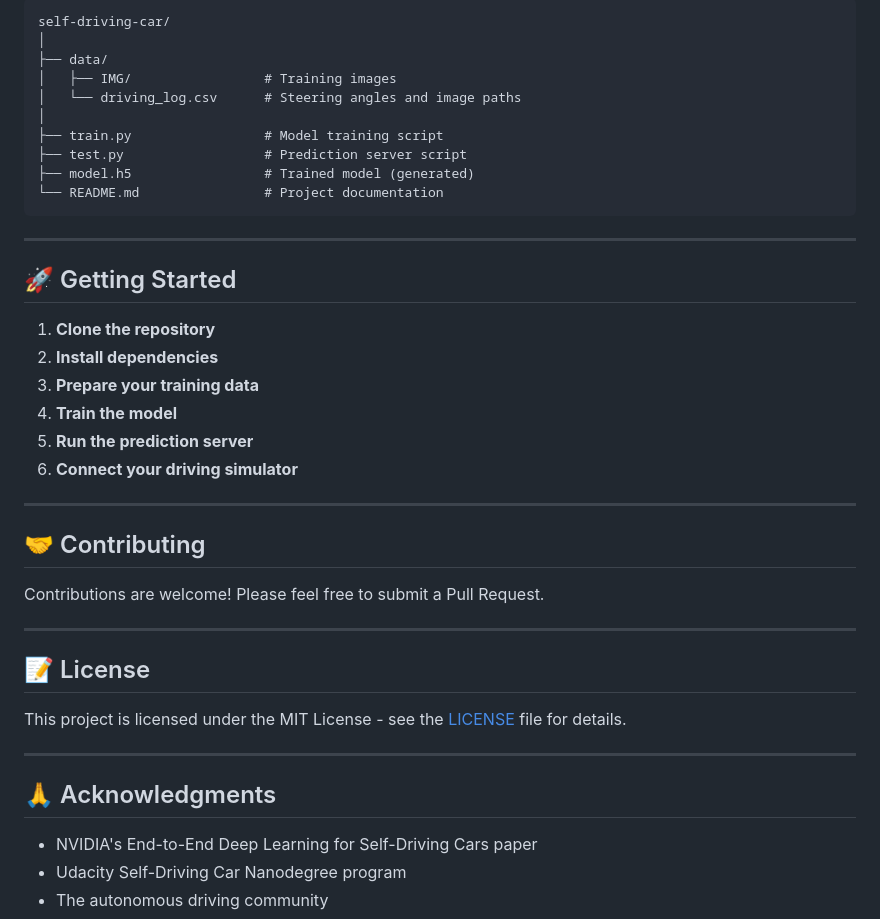
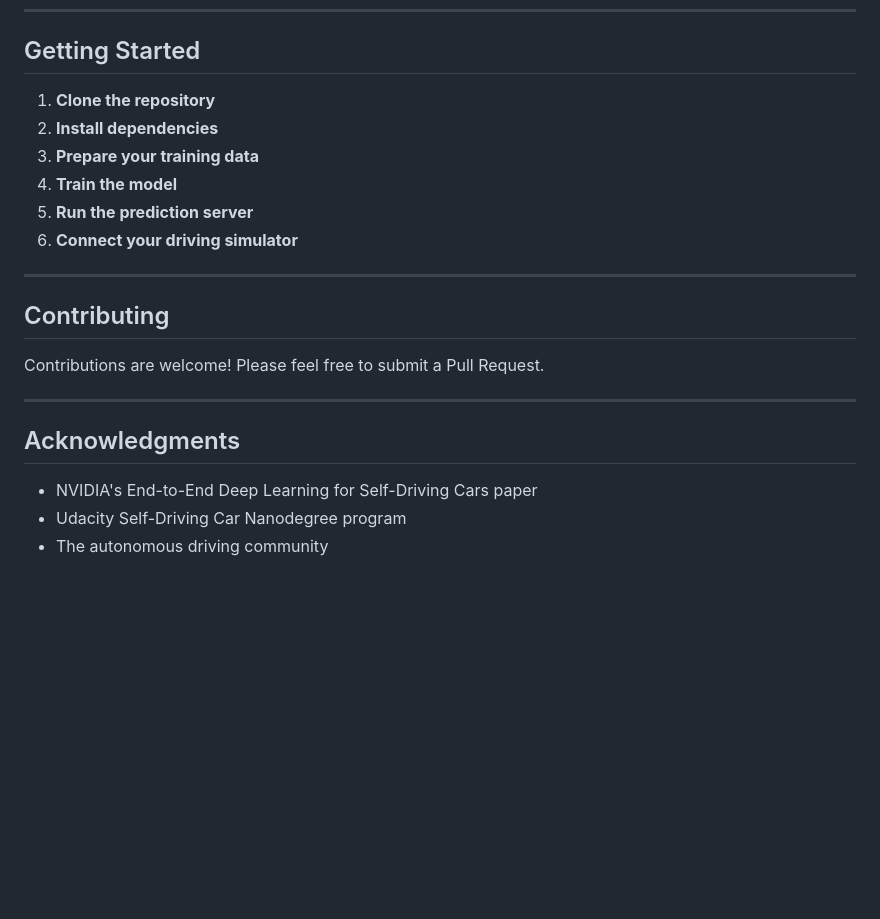
Before and after one commit to emy-mhmd/Skin_Cancer_Classifier, a Markdown page: README.md, the part around one of its changes. Rendered like a GitHub page; blank space fills up the shorter version.

````diff
--- a/README.md
+++ b/README.md
@@ -136,20 +135,6 @@ python test.py
 
-```
-self-driving-car/
-│
-├── data/
-│   ├── IMG/                 # Training images
-│   └── driving_log.csv      # Steering angles and image paths
-│
-├── train.py                 # Model training script
-├── test.py                  # Prediction server script
-├── model.h5                 # Trained model (generated)
-└── README.md                # Project documentation
-```
 
----
-
-## 🚀 Getting Started
+##  Getting Started
 
 1. **Clone the repository**
 2. **Install dependencies**
@@ -160,19 +145,15 @@ self-driving-car/
 
 ---
 
-## 🤝 Contributing
+##  Contributing
 
 Contributions are welcome! Please feel free to submit a Pull Request.
 
 ---
 
-## 📝 License
 
-This project is licensed under the MIT License - see the [LICENSE](LICENSE) file for details.
 
----
-
-## 🙏 Acknowledgments
+##  Acknowledgments
 
 - NVIDIA's End-to-End Deep Learning for Self-Driving Cars paper
 - Udacity Self-Driving Car Nanodegree program
````
Also changed, not shown: other parts of README.md (+17 -18 lines).
